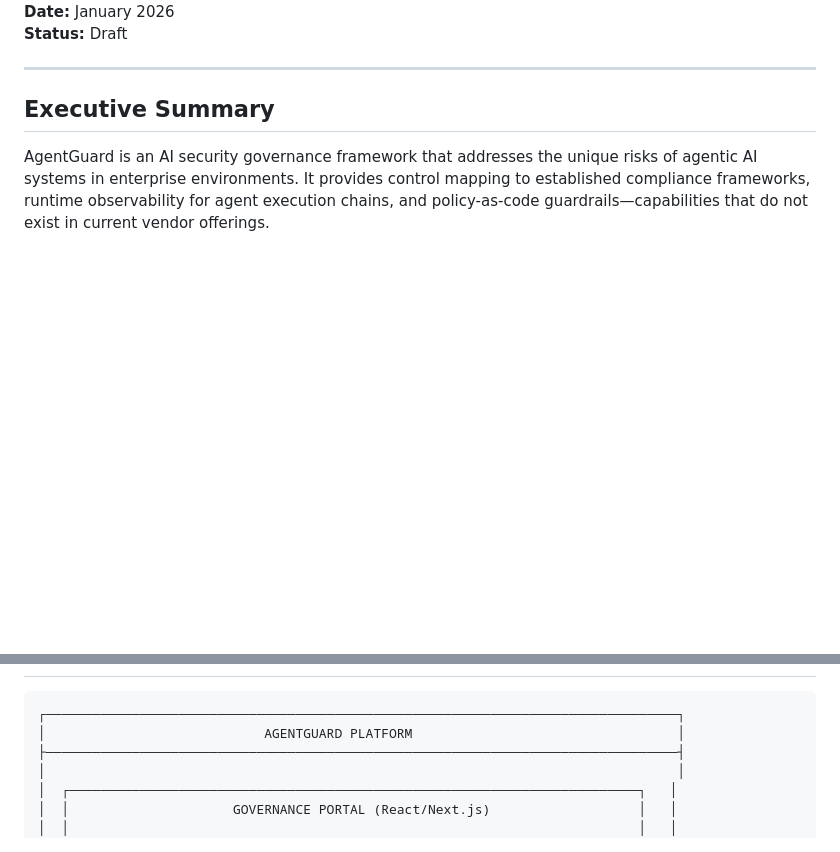
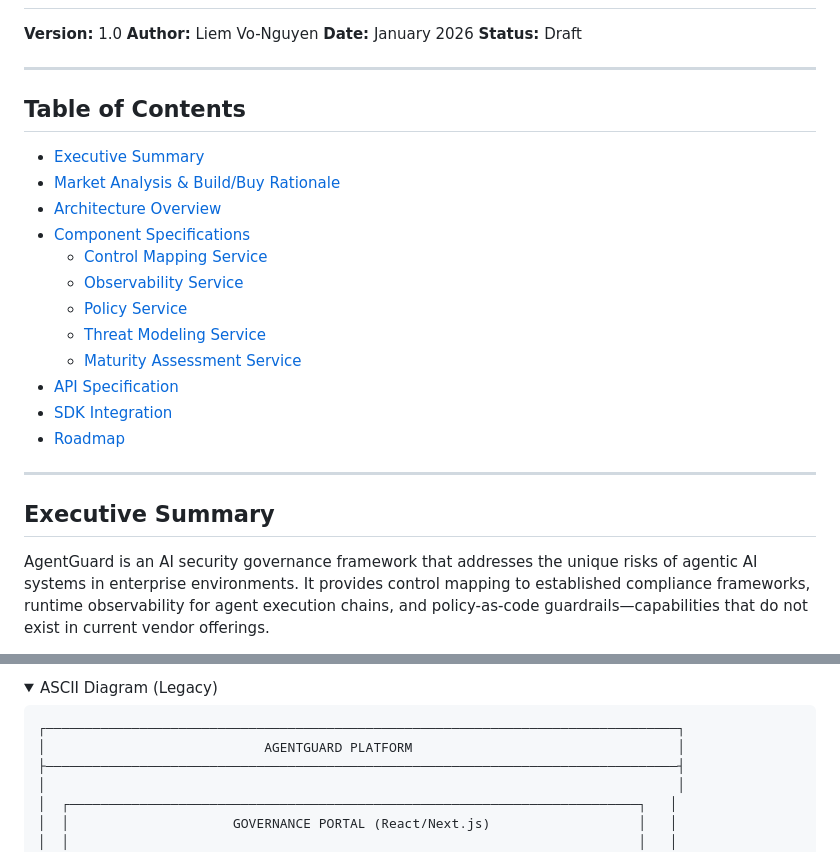
Before and after one commit to lvonguyen/agentguard, a Markdown page: docs/HLD.md, 2 parts joined by grey strips. GitHub-like rendering; folded sections open; blank space fills up the shorter version.

````diff
--- a/docs/HLD.md
+++ b/docs/HLD.md
@@ -4,6 +4,23 @@
 **Author:** Liem Vo-Nguyen
 **Date:** January 2026
 **Status:** Draft
+
+---
+
+## Table of Contents
+
+- [Executive Summary](#executive-summary)
+- [Market Analysis & Build/Buy Rationale](#market-analysis--buildbuy-rationale)
+- [Architecture Overview](#architecture-overview)
+- [Component Specifications](#component-specifications)
+  - [Control Mapping Service](#1--control-mapping-service)
+  - [Observability Service](#2--observability-service)
+  - [Policy Service](#3--policy-service)
+  - [Threat Modeling Service](#4--threat-modeling-service)
+  - [Maturity Assessment Service](#5--maturity-assessment-service)
+- [API Specification](#api-specification)
+- [SDK Integration](#sdk-integration)
+- [Roadmap](#roadmap)
 
 ---
 
@@ -97,3 +185,5 @@ AgentGuard is an AI security governance framework that addresses the unique risk
+<details>
+<summary>ASCII Diagram (Legacy)</summary>
 
 ```
 ┌─────────────────────────────────────────────────────────────────────────────────┐
````
Also changed, not shown: other parts of docs/HLD.md (+79 -6 lines).
